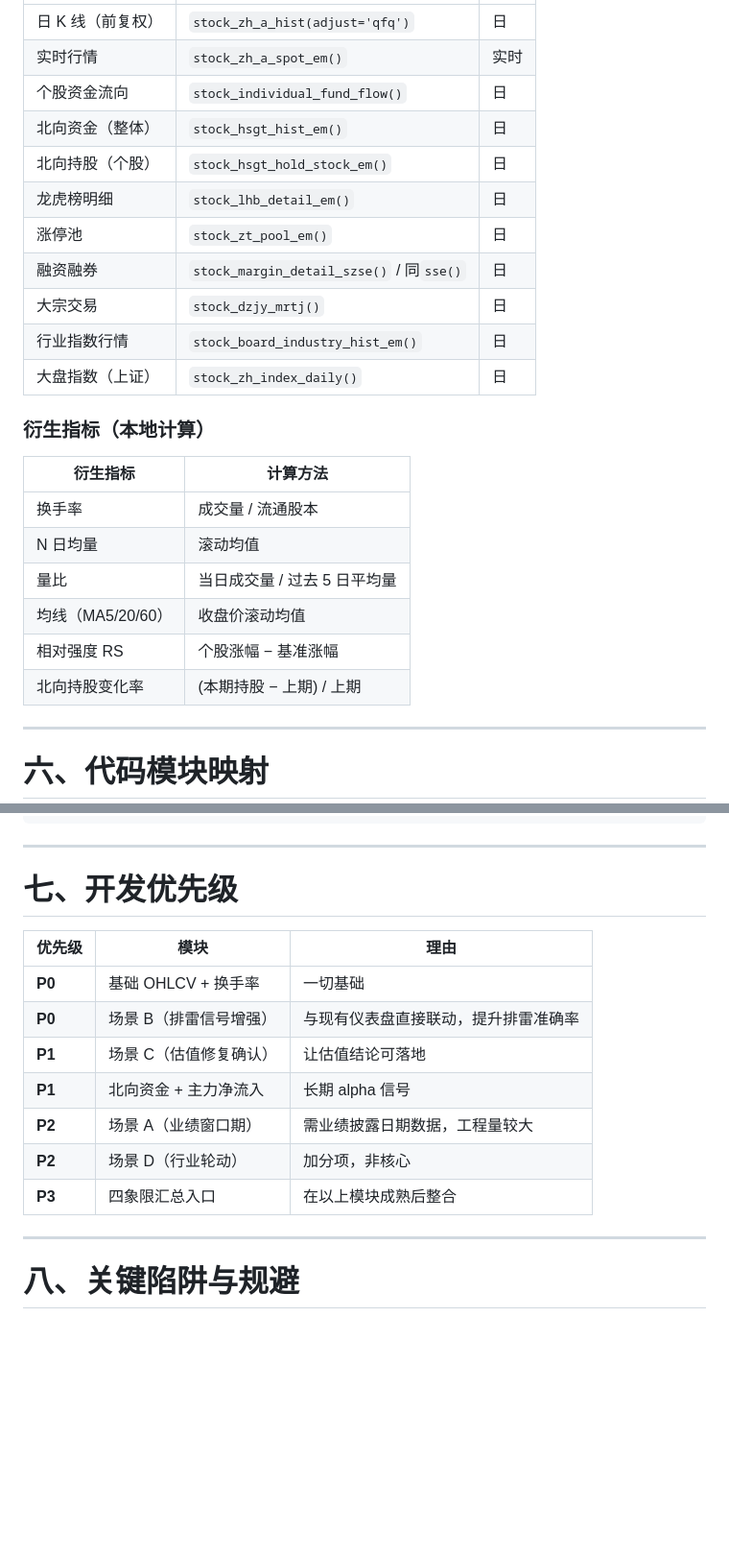
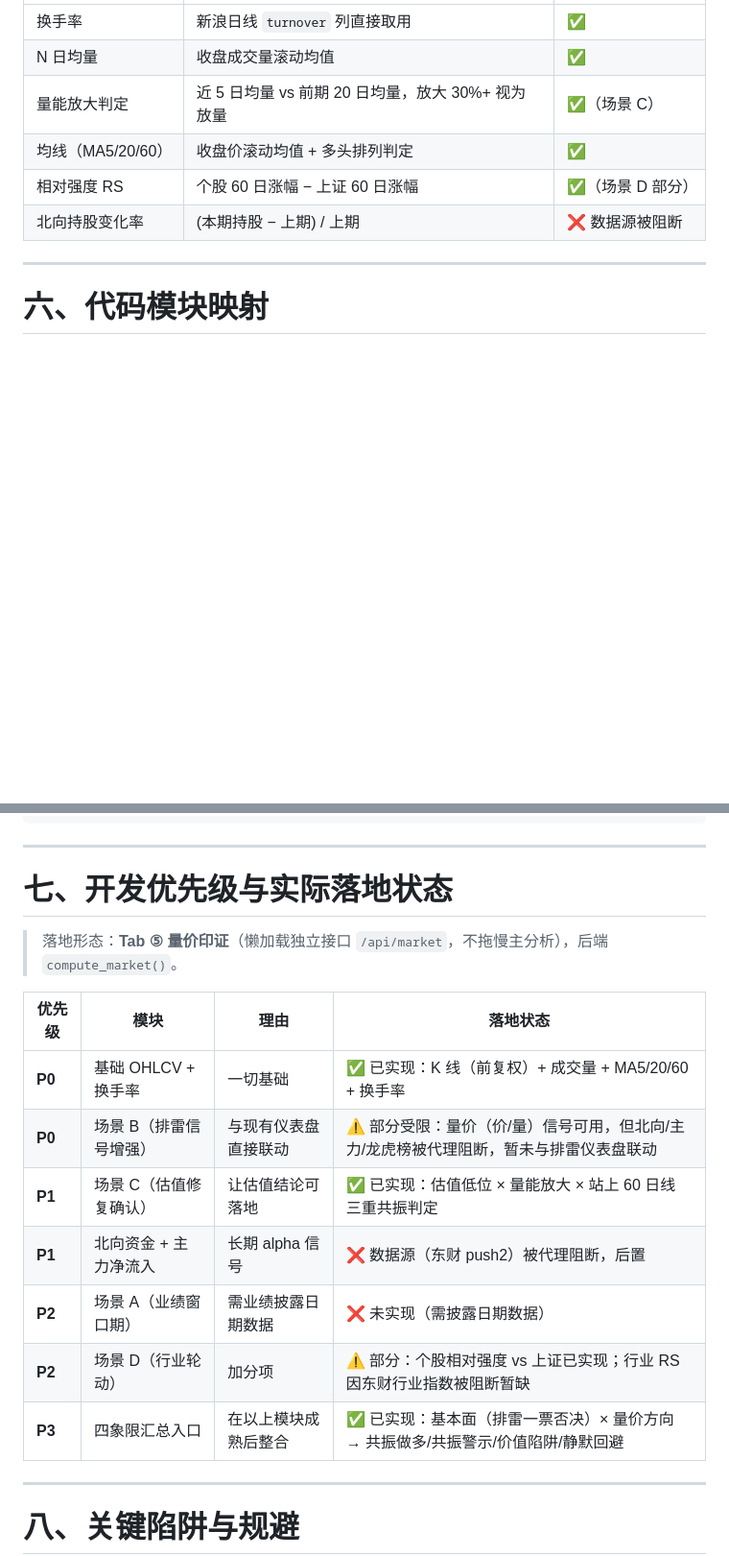
Before and after one commit to Ju-chen77/stock-analyzer_X-C, a Markdown page: 量价数据框架.md, 2 parts joined by grey strips. Shown at 96% size. Drawn GitHub-style; blank space fills up the shorter version.

Commit message:
docs: 量价数据框架同步实际数据端口落地情况
- 五、数据汇总: 区分实际采用端口(新浪 stock_zh_a_daily/stock_zh_index_daily)
  与被代理阻断的东财 push2 接口(主力/北向/龙虎榜/涨停/融资/大宗/行业指数)
- 七、开发优先级: 补充各模块落地状态(已实现/部分/受阻)，与 Tab5 实现一致

```diff
--- a/量价数据框架.md
+++ b/量价数据框架.md
@@ -224,26 +248,10 @@
 |---|---|---|
-| 日 K 线（前复权） | `stock_zh_a_hist(adjust='qfq')` | 日 |
-| 实时行情 | `stock_zh_a_spot_em()` | 实时 |
-| 个股资金流向 | `stock_individual_fund_flow()` | 日 |
-| 北向资金（整体） | `stock_hsgt_hist_em()` | 日 |
-| 北向持股（个股） | `stock_hsgt_hold_stock_em()` | 日 |
-| 龙虎榜明细 | `stock_lhb_detail_em()` | 日 |
-| 涨停池 | `stock_zt_pool_em()` | 日 |
-| 融资融券 | `stock_margin_detail_szse()` / 同`sse()` | 日 |
-| 大宗交易 | `stock_dzjy_mrtj()` | 日 |
-| 行业指数行情 | `stock_board_industry_hist_em()` | 日 |
-| 大盘指数（上证） | `stock_zh_index_daily()` | 日 |
-
-### 衍生指标（本地计算）
-
-| 衍生指标 | 计算方法 |
-|---|---|
-| 换手率 | 成交量 / 流通股本 |
-| N 日均量 | 滚动均值 |
-| 量比 | 当日成交量 / 过去 5 日平均量 |
-| 均线（MA5/20/60） | 收盘价滚动均值 |
-| 相对强度 RS | 个股涨幅 − 基准涨幅 |
-| 北向持股变化率 | (本期持股 − 上期) / 上期 |
+| 换手率 | 新浪日线 `turnover` 列直接取用 | ✅ |
+| N 日均量 | 收盘成交量滚动均值 | ✅ |
+| 量能放大判定 | 近 5 日均量 vs 前期 20 日均量，放大 30%+ 视为放量 | ✅（场景 C） |
+| 均线（MA5/20/60） | 收盘价滚动均值 + 多头排列判定 | ✅ |
+| 相对强度 RS | 个股 60 日涨幅 − 上证 60 日涨幅 | ✅（场景 D 部分） |
+| 北向持股变化率 | (本期持股 − 上期) / 上期 | ❌ 数据源被阻断 |
 
 ---
 
@@ -311,17 +319,19 @@ def market_validation(stock, fundamental_result) -> dict:
 
 ---
 
-# 七、开发优先级
+# 七、开发优先级与实际落地状态
 
-| 优先级 | 模块 | 理由 |
-|---|---|---|
-| **P0** | 基础 OHLCV + 换手率 | 一切基础 |
-| **P0** | 场景 B（排雷信号增强） | 与现有仪表盘直接联动，提升排雷准确率 |
-| **P1** | 场景 C（估值修复确认） | 让估值结论可落地 |
-| **P1** | 北向资金 + 主力净流入 | 长期 alpha 信号 |
-| **P2** | 场景 A（业绩窗口期） | 需业绩披露日期数据，工程量较大 |
-| **P2** | 场景 D（行业轮动） | 加分项，非核心 |
-| **P3** | 四象限汇总入口 | 在以上模块成熟后整合 |
+> 落地形态：**Tab ⑤ 量价印证**（懒加载独立接口 `/api/market`，不拖慢主分析），后端 `compute_market()`。
+
+| 优先级 | 模块 | 理由 | 落地状态 |
+|---|---|---|---|
+| **P0** | 基础 OHLCV + 换手率 | 一切基础 | ✅ 已实现：K 线（前复权）+ 成交量 + MA5/20/60 + 换手率 |
+| **P0** | 场景 B（排雷信号增强） | 与现有仪表盘直接联动 | ⚠️ 部分受限：量价（价/量）信号可用，但北向/主力/龙虎榜被代理阻断，暂未与排雷仪表盘联动 |
+| **P1** | 场景 C（估值修复确认） | 让估值结论可落地 | ✅ 已实现：估值低位 × 量能放大 × 站上 60 日线 三重共振判定 |
+| **P1** | 北向资金 + 主力净流入 | 长期 alpha 信号 | ❌ 数据源（东财 push2）被代理阻断，后置 |
+| **P2** | 场景 A（业绩窗口期） | 需业绩披露日期数据 | ❌ 未实现（需披露日期数据） |
+| **P2** | 场景 D（行业轮动） | 加分项 | ⚠️ 部分：个股相对强度 vs 上证已实现；行业 RS 因东财行业指数被阻断暂缺 |
+| **P3** | 四象限汇总入口 | 在以上模块成熟后整合 | ✅ 已实现：基本面（排雷一票否决）× 量价方向 → 共振做多/共振警示/价值陷阱/静默回避 |
 
 ---
 
```
Also changed, not shown: other parts of 量价数据框架.md (+26 -2 lines), CHANGELOG.md (+8 -0 lines).
